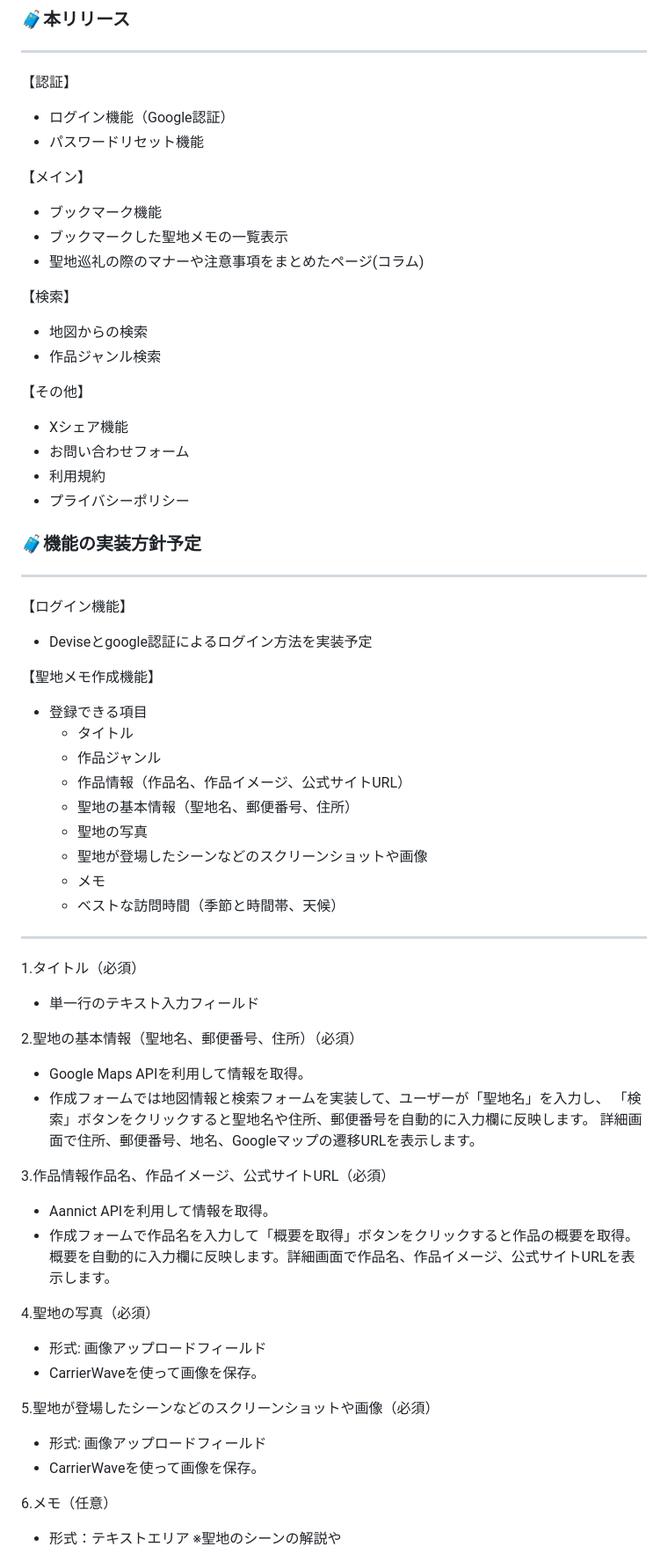
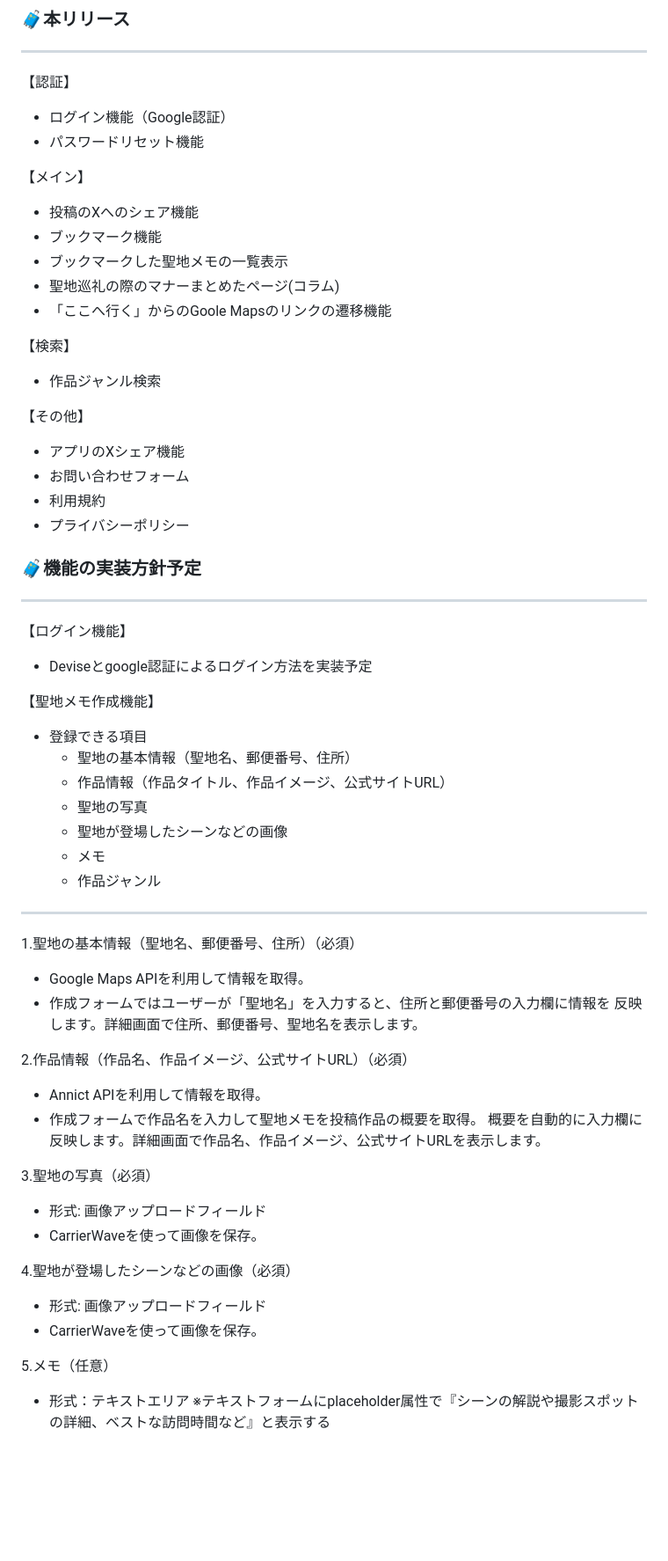
Before and after one commit to fune6900/Animeguru, a Markdown page: README.md, the part around the change printed below. Shown: that part at 88% size. GitHub-like rendering; blank space fills up the shorter version.

```diff
--- a/README.md
+++ b/README.md
@@ -100,16 +99,17 @@
 - パスワードリセット機能
 
 【メイン】
+- 投稿のXへのシェア機能
 - ブックマーク機能
 - ブックマークした聖地メモの一覧表示
-- 聖地巡礼の際のマナーや注意事項をまとめたページ(コラム)
+- 聖地巡礼の際のマナーまとめたページ(コラム)
+- 「ここへ行く」からのGoole Mapsのリンクの遷移機能
 
 【検索】
-- 地図からの検索
 - 作品ジャンル検索
 
 【その他】
-- Xシェア機能
+- アプリのXシェア機能
 - お問い合わせフォーム
 - 利用規約
 - プライバシーポリシー
@@ -122,40 +122,34 @@
 【聖地メモ作成機能】
 
 - 登録できる項目
-  - タイトル
+	- 聖地の基本情報（聖地名、郵便番号、住所）
+  - 作品情報（作品タイトル、作品イメージ、公式サイトURL）
+  - 聖地の写真
+  - 聖地が登場したシーンなどの画像
+  - メモ
   - 作品ジャンル
-  - 作品情報（作品名、作品イメージ、公式サイトURL）
-  - 聖地の基本情報（聖地名、郵便番号、住所）
-  - 聖地の写真
-  - 聖地が登場したシーンなどのスクリーンショットや画像
-  - メモ
-  - ベストな訪問時間（季節と時間帯、天候）
 
 ---
 
-1.タイトル（必須）
-- 単一行のテキスト入力フィールド
+1.聖地の基本情報（聖地名、郵便番号、住所）（必須）
+- Google Maps APIを利用して情報を取得。
+- 作成フォームではユーザーが「聖地名」を入力すると、住所と郵便番号の入力欄に情報を
+	反映します。詳細画面で住所、郵便番号、聖地名を表示します。
 
-2.聖地の基本情報（聖地名、郵便番号、住所）（必須）
-- Google Maps APIを利用して情報を取得。
-- 作成フォームでは地図情報と検索フォームを実装して、ユーザーが「聖地名」を入力し、
-「検索」ボタンをクリックすると聖地名や住所、郵便番号を自動的に入力欄に反映します。
- 詳細画面で住所、郵便番号、地名、Googleマップの遷移URLを表示します。
-
-3.作品情報作品名、作品イメージ、公式サイトURL（必須）
-- Aannict APIを利用して情報を取得。
-- 作成フォームで作品名を入力して「概要を取得」ボタンをクリックすると作品の概要を取得。
+2.作品情報（作品名、作品イメージ、公式サイトURL）（必須）
+- Annict APIを利用して情報を取得。
+- 作成フォームで作品名を入力して聖地メモを投稿作品の概要を取得。
 	概要を自動的に入力欄に反映します。詳細画面で作品名、作品イメージ、公式サイトURLを表示します。
 
-4.聖地の写真（必須）
+3.聖地の写真（必須）
 - 形式: 画像アップロードフィールド
 - CarrierWaveを使って画像を保存。
 
-5.聖地が登場したシーンなどのスクリーンショットや画像（必須）
+4.聖地が登場したシーンなどの画像（必須）
 - 形式: 画像アップロードフィールド
 - CarrierWaveを使って画像を保存。
 
-6.メモ（任意）
+5.メモ（任意）
 - 形式：テキストエリア
-	※聖地のシーンの解説や
+	※テキストフォームにplaceholder属性で『シーンの解説や撮影スポットの詳細、ベストな訪問時間など』と表示する
 
```
Also changed, not shown: other parts of README.md (+17 -25 lines).
